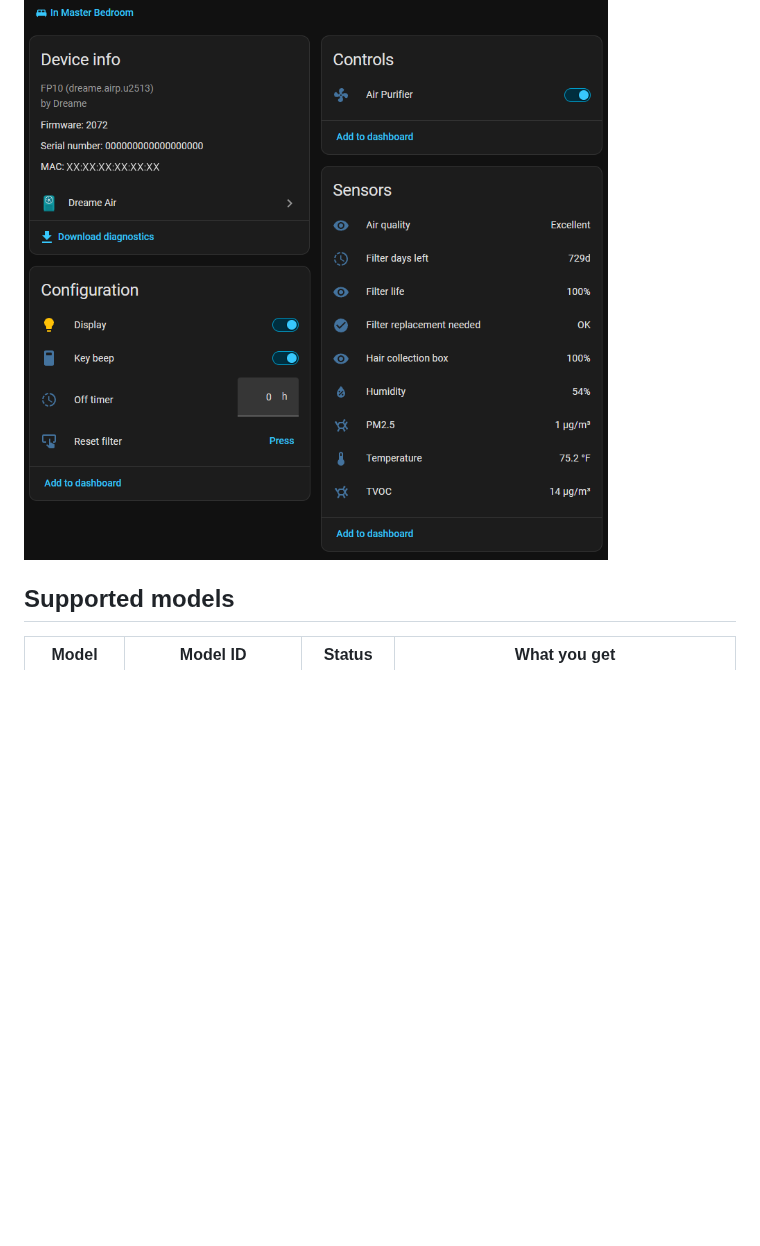
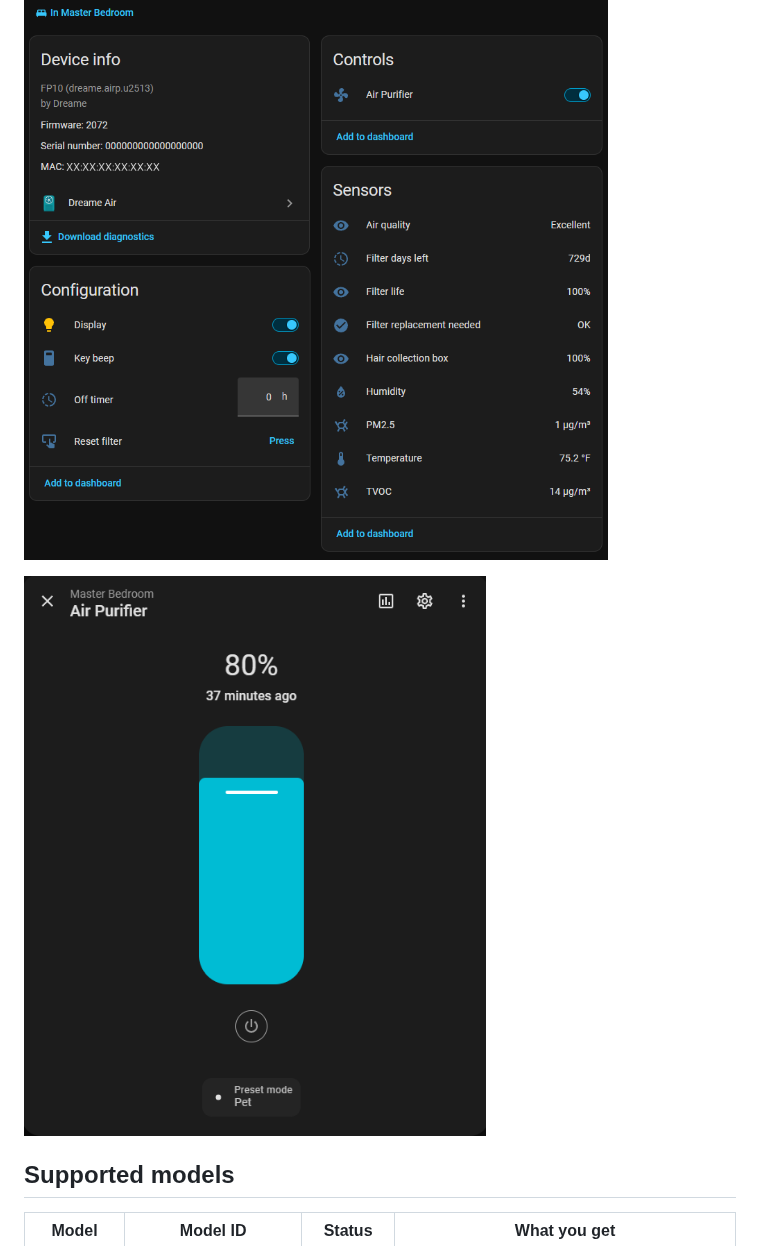
Before and after one commit to MrJiggs0003/ha-dreame-air, a Markdown page: README.md, the part around the change. Rendered like a GitHub page; pictures changed too: docs/fan.png (added); blank space fills up the shorter version.

```diff
--- a/README.md
+++ b/README.md
@@ -7,6 +7,8 @@ It works through Dreame's cloud, the same way the app does, so it needs an inter
 > Unofficial. Not affiliated with or endorsed by Dreame.
 
 ![A Dreame FP10 in Home Assistant: fan control, air quality, PM2.5, TVOC, temperature, humidity and filter sensors, and display, key beep, off timer and filter reset settings](https://raw.githubusercontent.com/MrJiggs0003/ha-dreame-air/main/docs/screenshot.png)
+
+![The purifier's fan control: speed as a percentage, power, and the preset mode](https://raw.githubusercontent.com/MrJiggs0003/ha-dreame-air/main/docs/fan.png)
 
 ## Supported models
 
```
Also changed, not shown: CHANGELOG.md (+2 -0 lines), screenshot.png (deleted), 1 other file.
